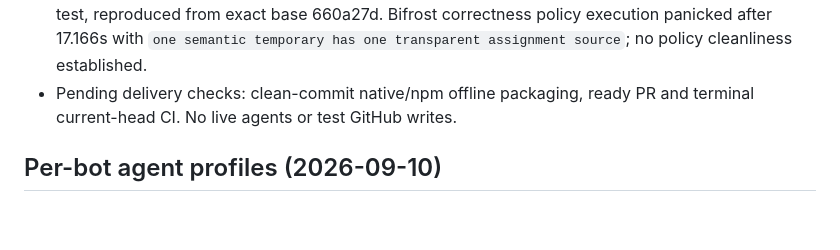
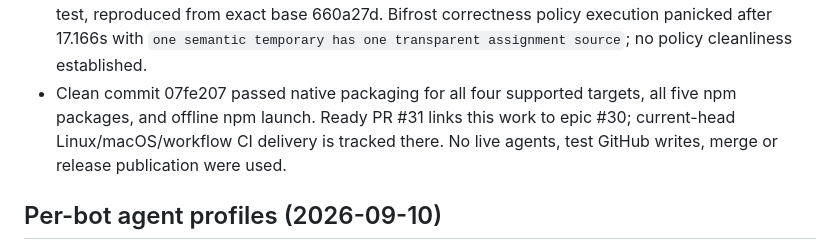
Before and after one commit to BrokkAi/brokk-town, a Markdown page: .agents/plans/town.md, the part around the change. GitHub-like rendering; blank space fills up the shorter version.

Commit message:
Record epic 30 delivery and packaging verification

```diff
--- a/.agents/plans/town.md
+++ b/.agents/plans/town.md
@@ -90,8 +90,10 @@ destination checks:
   HTTPError.close test, reproduced from exact base 660a27d. Bifrost correctness
   policy execution panicked after 17.166s with `one semantic temporary has one
   transparent assignment source`; no policy cleanliness established.
-- Pending delivery checks: clean-commit native/npm offline packaging, ready PR
-  and terminal current-head CI. No live agents or test GitHub writes.
+- Clean commit 07fe207 passed native packaging for all four supported targets,
+  all five npm packages, and offline npm launch. Ready PR #31 links this work to
+  epic #30; current-head Linux/macOS/workflow CI delivery is tracked there.
+  No live agents, test GitHub writes, merge or release publication were used.
 
 ## Per-bot agent profiles (2026-09-10)
 
```
